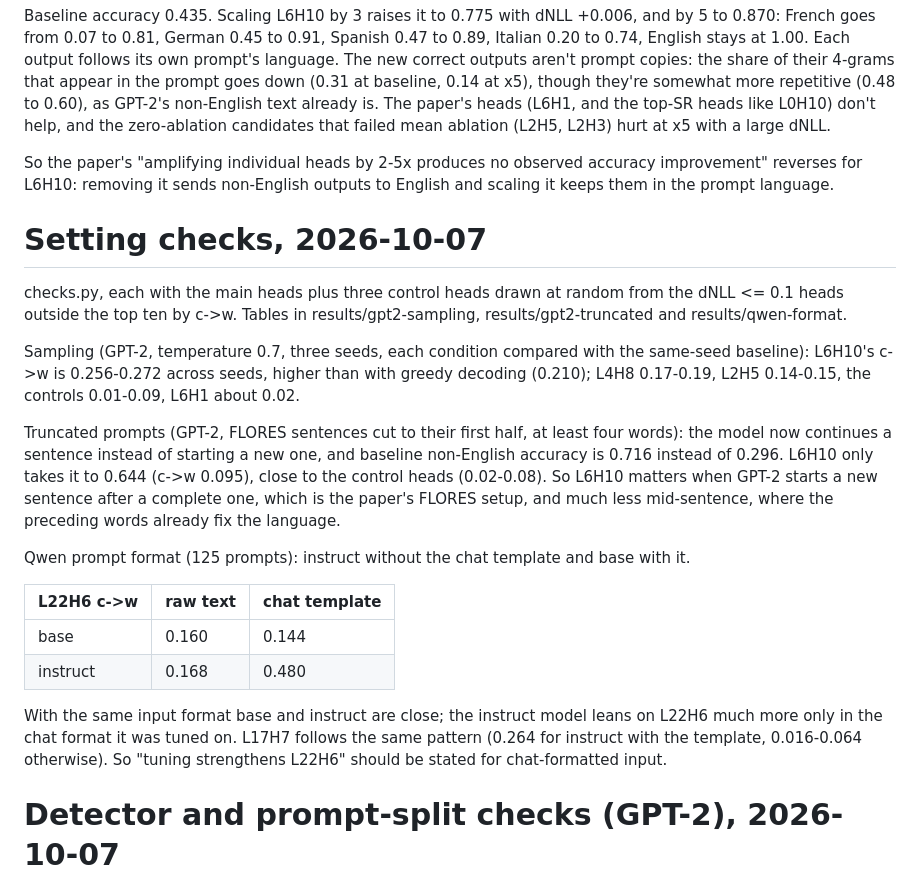
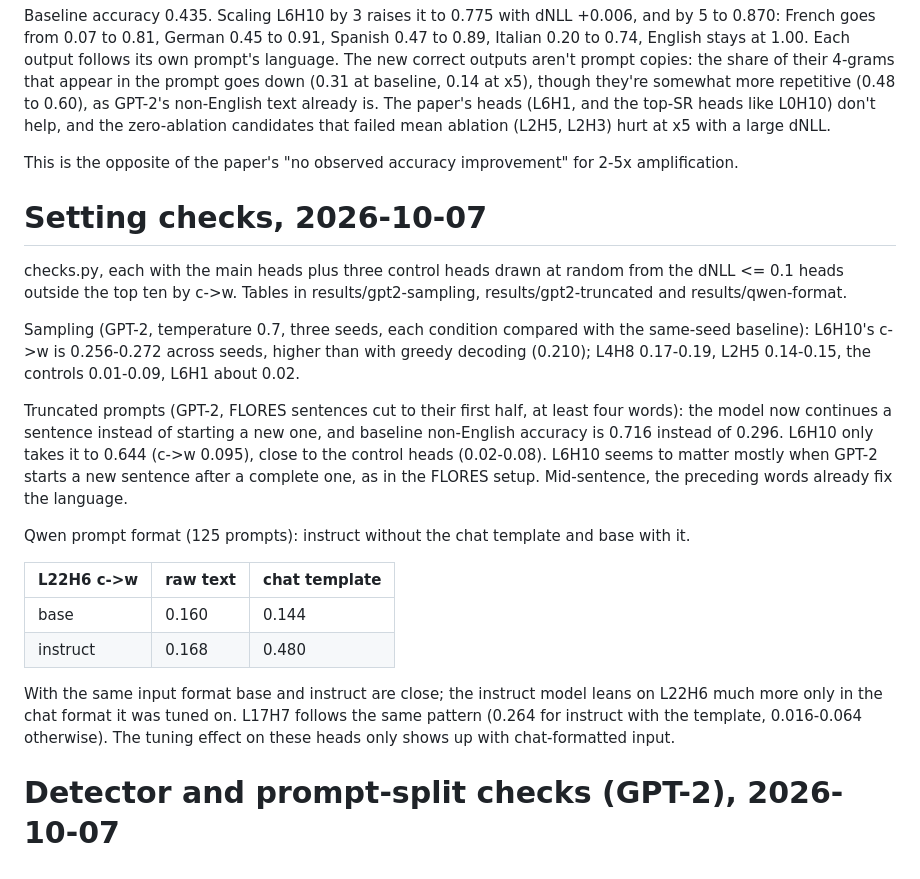
Before and after one commit to arjunpil/LIHA-First-Token-Broadcasters, a Markdown page: rerun/RESULTS.md, the part around the change. GitHub-like rendering.

Commit message:
Reword a few results notes

```diff
--- a/rerun/RESULTS.md
+++ b/rerun/RESULTS.md
@@ -129,8 +129,7 @@ appear in the prompt goes down (0.31 at baseline, 0.14 at x5), though they're so
 0.60), as GPT-2's non-English text already is. The paper's heads (L6H1, and the top-SR heads like L0H10) don't help,
 and the zero-ablation candidates that failed mean ablation (L2H5, L2H3) hurt at x5 with a large dNLL.
 
-So the paper's "amplifying individual heads by 2-5x produces no observed accuracy improvement" reverses for L6H10:
-removing it sends non-English outputs to English and scaling it keeps them in the prompt language.
+This is the opposite of the paper's "no observed accuracy improvement" for 2-5x amplification.
 
 # Setting checks, 2026-10-07
 
@@ -143,9 +142,8 @@ Sampling (GPT-2, temperature 0.7, three seeds, each condition compared with the
 
 Truncated prompts (GPT-2, FLORES sentences cut to their first half, at least four words): the model now continues a
 sentence instead of starting a new one, and baseline non-English accuracy is 0.716 instead of 0.296. L6H10 only takes
-it to 0.644 (c->w 0.095), close to the control heads (0.02-0.08). So L6H10 matters when GPT-2 starts a new sentence
-after a complete one, which is the paper's FLORES setup, and much less mid-sentence, where the preceding words already
-fix the language.
+it to 0.644 (c->w 0.095), close to the control heads (0.02-0.08). L6H10 seems to matter mostly when GPT-2 starts a
+new sentence after a complete one, as in the FLORES setup. Mid-sentence, the preceding words already fix the language.
 
 Qwen prompt format (125 prompts): instruct without the chat template and base with it.
 
@@ -156,7 +154,7 @@ Qwen prompt format (125 prompts): instruct without the chat template and base wi
 
 With the same input format base and instruct are close; the instruct model leans on L22H6 much more only in the chat
 format it was tuned on. L17H7 follows the same pattern (0.264 for instruct with the template, 0.016-0.064 otherwise).
-So "tuning strengthens L22H6" should be stated for chat-formatted input.
+The tuning effect on these heads only shows up with chat-formatted input.
 
 # Detector and prompt-split checks (GPT-2), 2026-10-07
 
```
